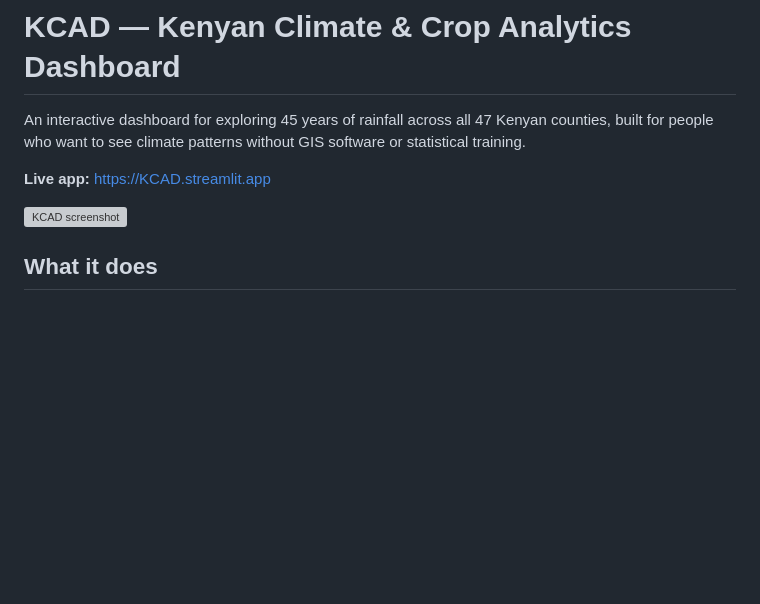
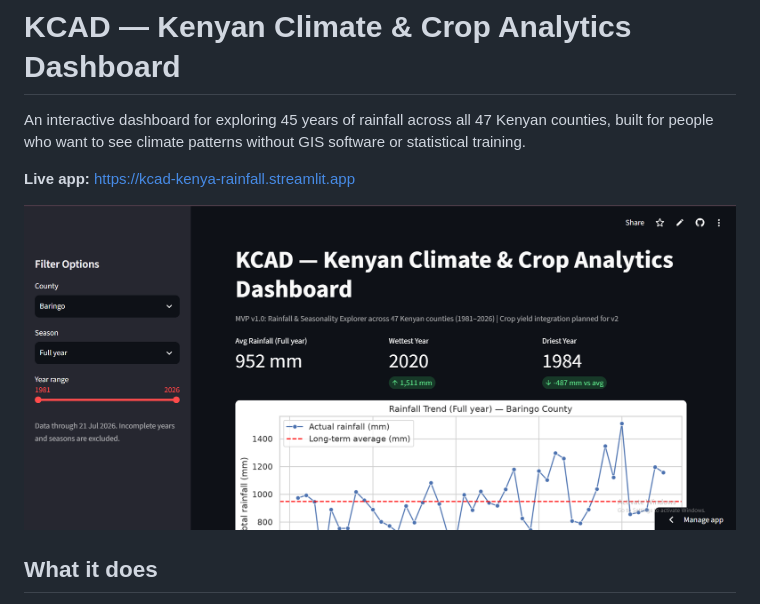
Before and after one commit to ALBERTM06/KCAD, a Markdown page: README.md, the part around the change. GitHub-like rendering; pictures changed too: docs/screenshot1.png (added); blank space fills up the shorter version; grey boxes are pictures that could not be loaded.

Commit message:
Add live link and screenshot

```diff
--- a/README.md
+++ b/README.md
@@ -2,9 +2,9 @@
 
 An interactive dashboard for exploring 45 years of rainfall across all 47 Kenyan counties, built for people who want to see climate patterns without GIS software or statistical training.
 
-**Live app:** https://KCAD.streamlit.app
+**Live app:** https://kcad-kenya-rainfall.streamlit.app
 
-![KCAD screenshot](docs/screenshot.png)
+![KCAD screenshot](docs/screenshot1.png)
 
 ## What it does
 
```
Also changed, not shown: docs/screenshot2.png (added).
